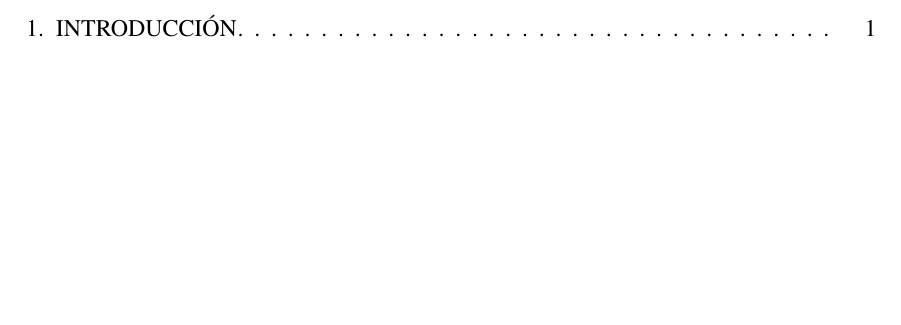
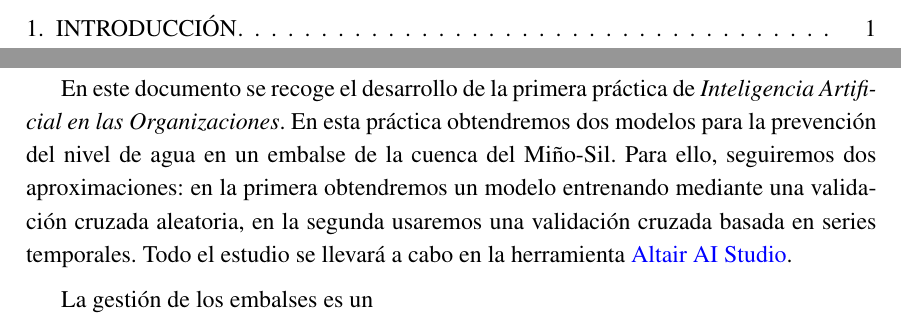
Before and after one commit to CLopMan/IAO-pr-cticas, a LaTeX document (Plantilla_TFG_2019/Plantilla_TFG_2019/plantilla_tfg_2019.tex): part of page 7 of 13 before the commit and two parts of pages 7 and 13 of 13 after it, the two joined at a grey line, cut so that both start at the same text, the shorter picture padded with empty space. Compiled offline with pdfLaTeX.

Commit message:
introducción empezada

```diff
--- a/Plantilla_TFG_2019/Plantilla_TFG_2019/plantilla_tfg_2019.tex
+++ b/Plantilla_TFG_2019/Plantilla_TFG_2019/plantilla_tfg_2019.tex
@@ -363,8 +363,9 @@ hmargin=3cm
 \chapter{Introducción}
 
 	% COMENZAR A ESCRIBIR EL TRABAJO
+En este documento se recoge el desarrollo de la primera práctica de \textit{Inteligencia Artificial en las Organizaciones}. En esta práctica obtendremos dos modelos para la prevención del nivel de agua en un embalse de la cuenca del Miño-Sil. Para ello, seguiremos dos aproximaciones: en la primera obtendremos un modelo entrenando mediante una validación cruzada aleatoria, en la segunda usaremos una validación cruzada basada en series temporales. Todo el estudio se llevará a cabo en la herramienta \href{https://altair.com/altair-ai-studio}{Altair AI Studio}.
 
-
+La gestión de los embalses es un
 
 %----------
 %	BIBLIOGRAFÍA
```
Also changed, not shown: Plantilla_TFG_2019/Plantilla_TFG_2019/plantilla_tfg_2019.pdf, 2 other files.
